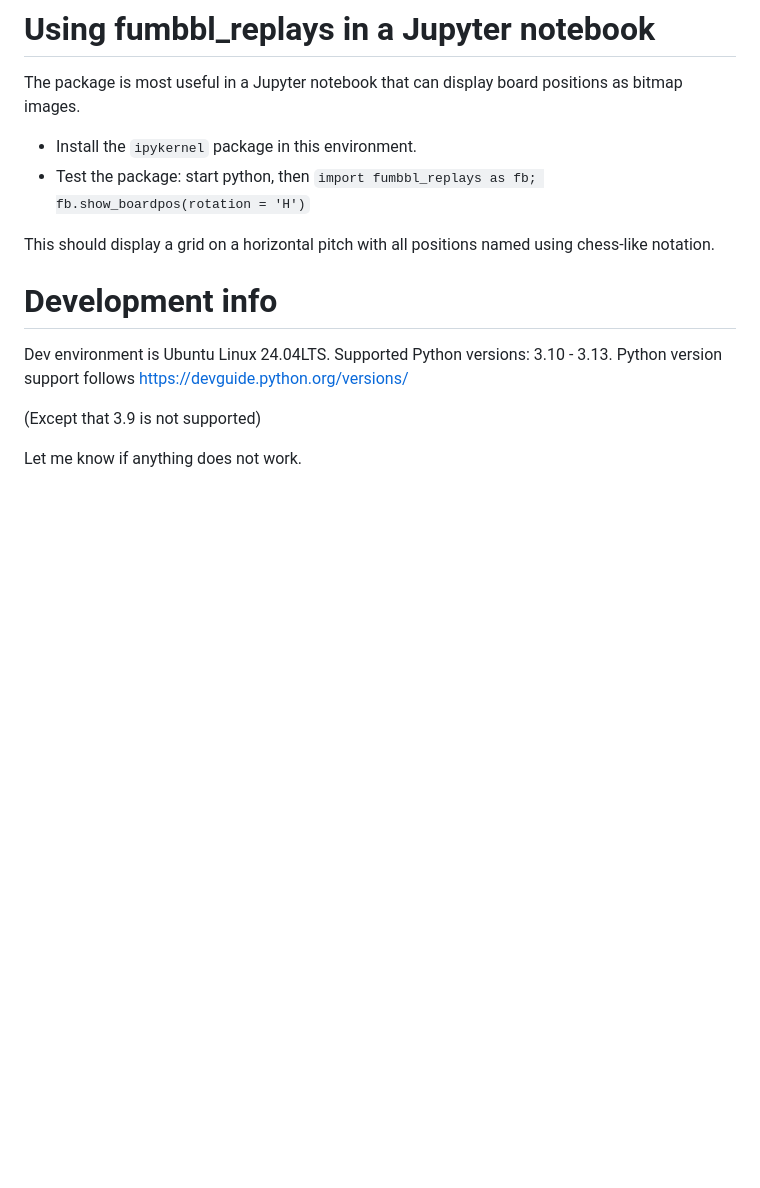
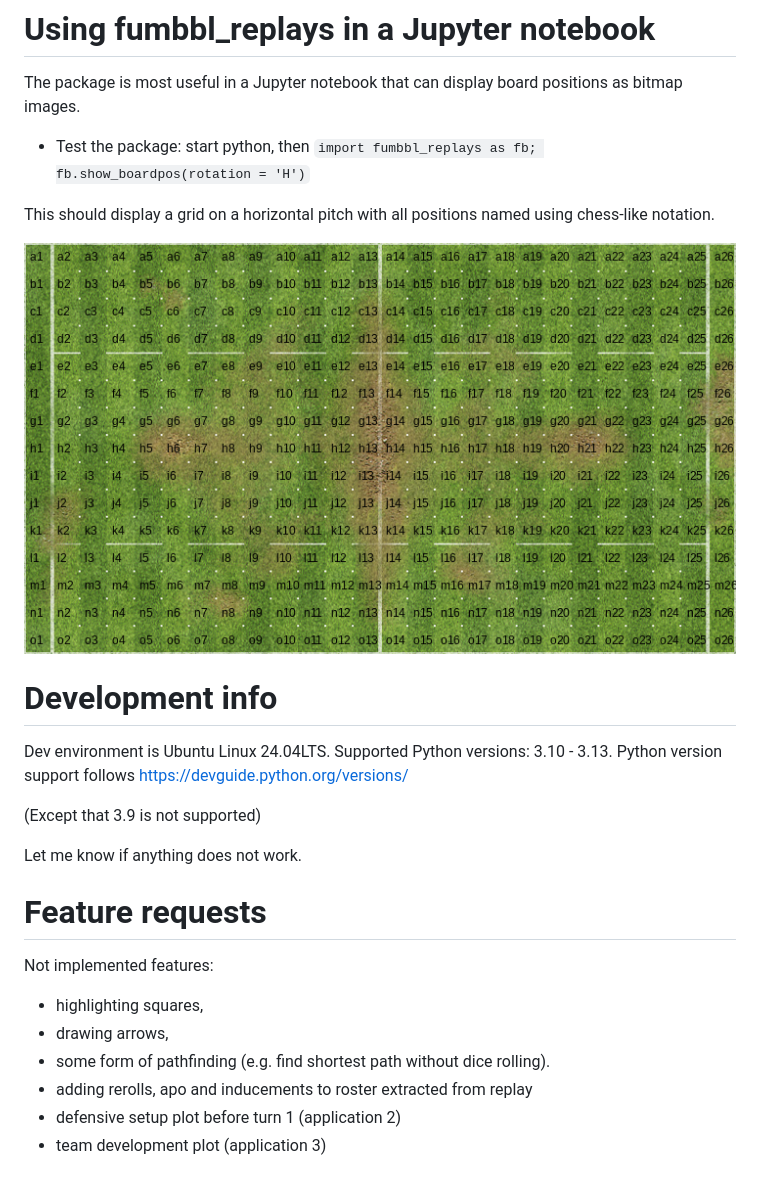
Before and after one commit to gsverhoeven/fumbbl_replays, a Markdown page: README.md, the part around the change. GitHub-like rendering; pictures changed too: boardpos_output.png (added); blank space fills up the shorter version.

```diff
--- a/README.md
+++ b/README.md
@@ -27,10 +27,12 @@ Expected output:
 # Using fumbbl_replays in a Jupyter notebook
 
 The package is most useful in a Jupyter notebook that can display board positions as bitmap images.
-* Install the `ipykernel` package in this environment.
+
 * Test the package: start python, then `import fumbbl_replays as fb; fb.show_boardpos(rotation = 'H')`
 
 This should display a grid on a horizontal pitch with all positions named using chess-like notation.
+
+![](boardpos_output.png)
 
 # Development info
 
@@ -41,3 +43,13 @@ Python version support follows https://devguide.python.org/versions/
 (Except that 3.9 is not supported)
 
 Let me know if anything does not work.
+
+# Feature requests
+
+Not implemented features:
+*   highlighting squares,
+*   drawing arrows,
+*   some form of pathfinding (e.g. find shortest path without dice rolling).
+*   adding rerolls, apo and inducements to roster extracted from replay
+*   defensive setup plot before turn 1 (application 2)
+*   team development plot (application 3)
```
